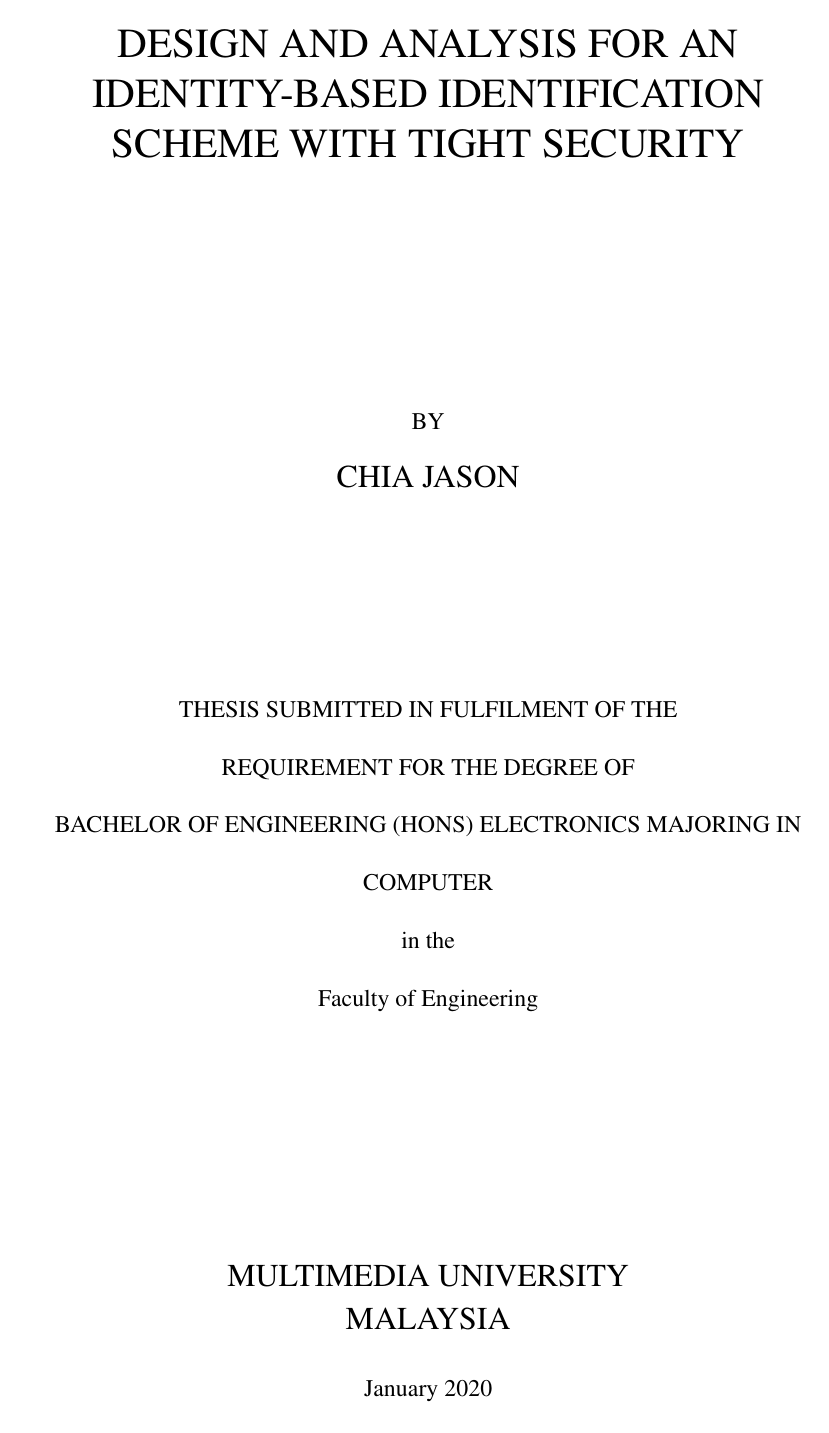
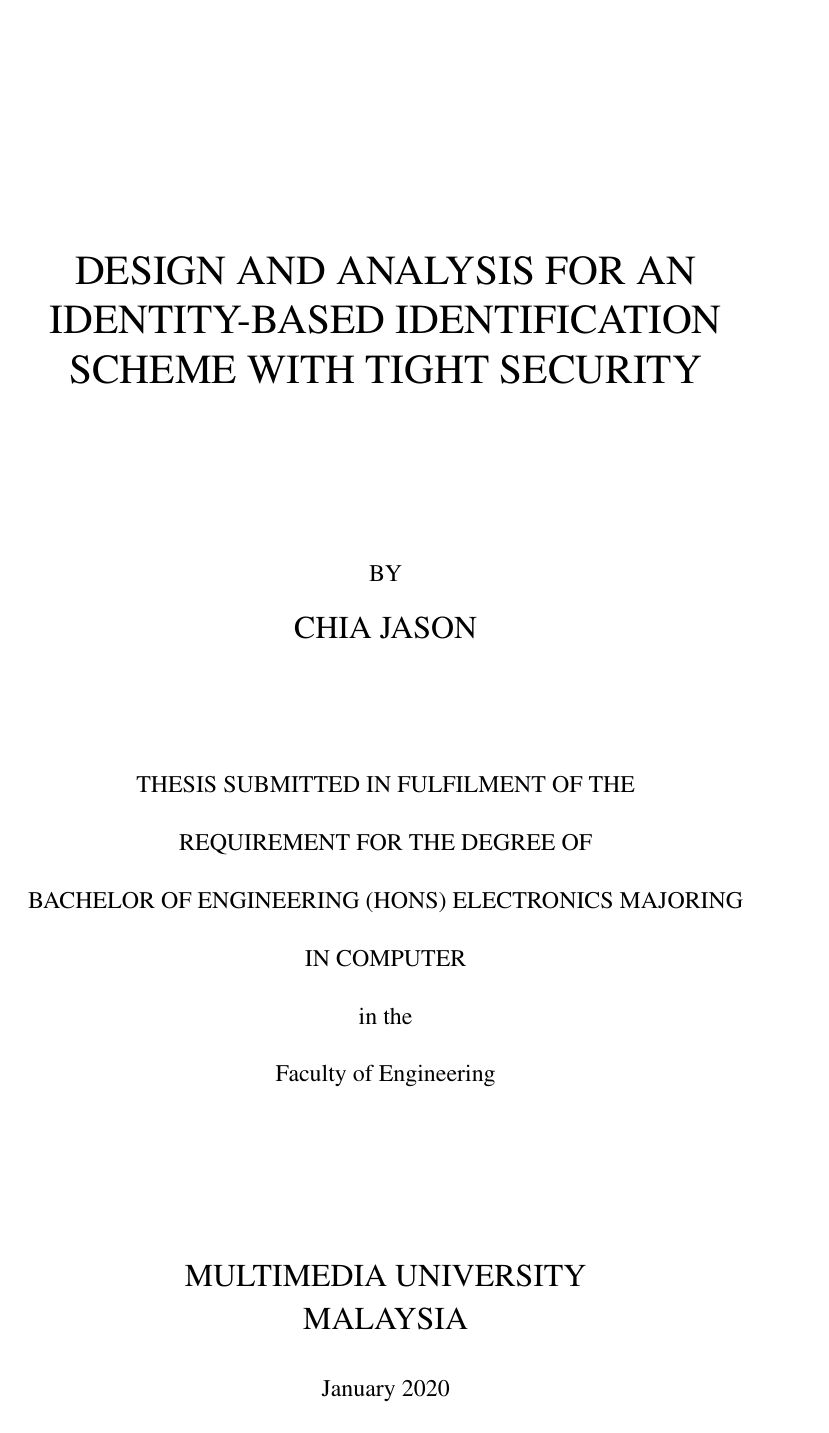
Before and after one commit to ToraNova/template-latex-foefyp, a LaTeX thesis (thesis.tex, which reads foefyp.cls): page 1 of 18 before the commit and page 1 of 17 after it. Compiled offline with pdfLaTeX.

Commit message:
heading fixed

```diff
--- a/foefyp.cls
+++ b/foefyp.cls
@@ -12,17 +12,10 @@
 %% Ms/Dr. Lim Lian Tze's MMU PostGrad Thesis
 
 \NeedsTeXFormat{LaTeX2e}
-\ProvidesClass{mmuthesis}[LaTeX2e class for MMU FoE FYP Thesis v1.0. Copyright (c) 2020 Chia Jason and Chai Yee Ting (chia_jason96@live.com)]
+\ProvidesClass{mmuthesis}[LaTeX2e class for MMU FoE FYP Thesis v1.0. Copyright (c) 2020 Chia Jason and Chai Yee Ting (chia\_jason96@live.com)]
 
 \LoadClass[12pt,a4paper,oneside]{memoir}
 \RequirePackage{textcomp}
-
-\newcommand{\submissionyear}[1]{\def\@mtsubmissionyear{#1}}
-\newcommand{\submissionmonth}[1]{\def\@mtsubmissionmonth{#1}}
-\newcommand{\faculty}[1]{\def\@mtfaculty{#1}}
-\newcommand{\degree}[1]{\def\@mtdegree{#1}}
-\newcommand{\studentID}[1]{\def\@mtsid{#1}}
-\newcommand{\declareDate}[1]{\def\@mtddate{#1}}
 
 %%%%%%%%%%%%
 % Page layout
@@ -115,15 +108,104 @@
 \newcommand\mychap[1]{\orichapter[\texorpdfstring{\MakeUppercase{#1}}{#1}]{#1}}
 \newcommand\mystarchap[1]{\orichapter*{#1}}
 
+%%%%%%%%%%%%
+% Chapter headings (Edited 3 Jan 2020) Chia Jason
+%%%%%%%%%%%%
+% Define fronmatter chapter style (heading centered
+\makechapterstyle{frontmatter}{
+	\renewcommand\chapterheadstart{\normalsize\vskip\beforechapskip}
+	\setlength\beforechapskip{0pt}
+	%\setlength\midchapskip{2\onelineskip}
+	\setlength\midchapskip{\onelineskip}
+	\setlength\afterchapskip{2\onelineskip minus \onelineskip}
+	%\setlength\afterchapskip{\onelineskip}
+	\renewcommand*\chapnamefont{\normalsize\bfseries}
+	\renewcommand*\chapnumfont{\normalsize\bfseries\centering}
+	\renewcommand*\chaptitlefont{\normalsize\bfseries\centering}
+	\renewcommand{\printchaptername}{{\chapnamefont\MakeUppercase{\chaptername}}}
+	%\renewcommand*{\afterchapternum}{\vskip\midchapskip}
+	\renewcommand*{\afterchapternum}{\qquad}
+	\renewcommand*{\printchaptertitle}[1]{{\chaptitlefont\MakeUppercase{##1}\par}}
+}
+% Define main matter, heading flushed left
+\makechapterstyle{mainmatter}{
+	\renewcommand\chapterheadstart{\normalsize\vskip\beforechapskip}
+	\setlength\beforechapskip{0pt}
+	%\setlength\midchapskip{2\onelineskip}
+	\setlength\midchapskip{\onelineskip}
+	\setlength\afterchapskip{2\onelineskip minus \onelineskip}
+	%\setlength\afterchapskip{\onelineskip}
+	\renewcommand*\chapnamefont{\normalsize\bfseries}
+	\renewcommand*\chapnumfont{\normalsize\bfseries}
+	\renewcommand*\chaptitlefont{\normalsize\bfseries}
+	\renewcommand{\printchaptername}{{\chapnamefont\MakeUppercase{\chaptername}}}
+	%\renewcommand*{\afterchapternum}{\vskip\midchapskip}
+	\renewcommand*{\afterchapternum}{\qquad}
+	\renewcommand*{\printchaptertitle}[1]{{\chaptitlefont\MakeUppercase{##1}\par}}
+}
+\let\oldfrontmatter\frontmatter
+\renewcommand{\frontmatter}{\chapterstyle{frontmatter}\oldfrontmatter}
+\let\oldmainmatter\mainmatter
+\renewcommand{\mainmatter}{\chapterstyle{mainmatter}\oldmainmatter}
+\let\oldbackmatter\backmatter
+\renewcommand{\backmatter}{\chapterstyle{backmatter}\oldbackmatter}
+
 % TOC, LOF, LOT heading defines
 \renewcommand*\contentsname{\texorpdfstring{TABLE OF CONTENTS}{Table of Contents}}
 \renewcommand*\listtablename{\texorpdfstring{LIST OF TABLES}{List of Tables}}
 \renewcommand*\listfigurename{\texorpdfstring{LIST OF FIGURES}{List of Figures}}
 
+
 %%%%%%%%%%%%%%%%%%%%%%%%%%%%% LESS EDIT BEYOND THIS LINE %%%%%%%%%%%%%%%%%%%%%%
 %%%%%%%%%%%%
 % The Copyright page
 %%%%%%%%%%%%
+
+% Housekeeping stuff
+\def\theauthor{\textbf{!INSERT AUTHOR!}}
+\def\thetitle{\textbf{!INSERT TITLE!}}
+\def\@mtsubmissionmonth{\textbf{!INSERT MONTH!}}
+\def\@mtsubmissionyear{\textbf{!INSERT YEAR!}}
+\def\@mtfaculty{\textbf{!INSERT FACULTY!}}
+\def\@mtdegree{\textbf{!INSERT DEGREE!}}
+\def\@mtsid{\textbf{!INSERT STUDENT ID!}}
+\def\@mtdate{\textbf{!INSERT DECLARATION DATE!}}
+
+% Housekeeping
+\newcommand{\submissionyear}[1]{\def\@mtsubmissionyear{#1}}
+\newcommand{\submissionmonth}[1]{\def\@mtsubmissionmonth{#1}}
+\newcommand{\faculty}[1]{\def\@mtfaculty{#1}}
+\newcommand{\degree}[1]{\def\@mtdegree{#1}}
+\newcommand{\studentID}[1]{\def\@mtsid{#1}}
+\newcommand{\declareDate}[1]{\def\@mtddate{#1}}
+
+%%%%%%%%%%%%
+% Sectional headings
+%%%%%%%%%%%%
+\setsecnumdepth{subsubsection}
+\setsecheadstyle{\normalsize\bfseries}
+%\setbeforesecskip{2.5ex plus 1ex minus .2ex}
+\setbeforesecskip{\onelineskip}
+%\setaftersecskip{0.1ex plus .2ex}
+%\setaftersecskip{1em plus .2ex minus .2ex}
+\setaftersecskip{\onelineskip}
+\setsubsecheadstyle{\normalsize\bfseries}
+%\setbeforesubsecskip{2.5ex plus .1ex minus .2ex}
+\setbeforesubsecskip{\onelineskip}
+%\setaftersubsecskip{0.1ex plus .2ex}
+%\setaftersubsecskip{1em plus .2ex minus .2ex}
+\setaftersubsecskip{\onelineskip}
+\setsubsubsecheadstyle{\normalsize\itshape}
+%\setbeforesubsubsecskip{1.5ex plus 1ex minus .2ex}
+\setbeforesubsubsecskip{\onelineskip}
+\renewcommand\thesubsubsection{\thesubsection\space(\alph{subsubsection})}
+\setsubsubsecheadstyle{\normalsize\itshape}
+%\setbeforesubsubsecskip{2.5ex plus .2ex minus .2ex}
+\setbeforesubsubsecskip{\onelineskip}
+%\setaftersubsubsecskip{0.1ex plus .2ex}
+%\setaftersubsubsecskip{1em plus .1ex minus .2ex}
+\setaftersubsubsecskip{\onelineskip}
+
 \newcommand{\copyrightpage}{\hspace{1em}%
 \phantomsection%
 \ifpdf\pdfbookmark{Copyright Page}{copyright}\fi%
@@ -176,6 +258,7 @@
 %%%%%%%%%%%%
 \newcommand{\makecoverandtitlepage}{%
 \ignorespaces
+\changepage{-40mm}{-15mm}{15mm}{0em}{0em}{40mm}{0em}{0em}{0em}
 
 %\changepage{-40mm}{-15mm}{15mm}{0em}{0em}{40mm}{0em}{0em}{0em}
 %\begin{titlingpage}
--- a/thesis.tex
+++ b/thesis.tex
@@ -5,6 +5,17 @@
 \usepackage[T1]{fontenc}
 \usepackage{graphicx}
 \usepackage{enumitem}
+\usepackage{amsmath,amssymb,amsfonts}
+\usepackage{multirow}% http://ctan.org/pkg/multirow
+\usepackage{tabu}
+
+% define Definition, Lemma, Theorem, Proof notation
+\newtheorem{definition}{Definition}
+\newtheorem{lemma}{Lemma}
+\newtheorem{theorem}{Theorem}
+\newtheorem{proof}{Proof}
+% Macro list cuz im lazy to retype this
+\newcommand\code[1]{$\texttt{#1}$}
 
 \usepackage[backend=biber,style=ieee,sorting=none]{biblatex}
 % TODO: edit to fit your own .bib file here
```
Also changed, not shown: data.tex (+13 -0 lines), intro.tex (+1 -1 lines), makefile, thesis.tex (4 more changed lines).
